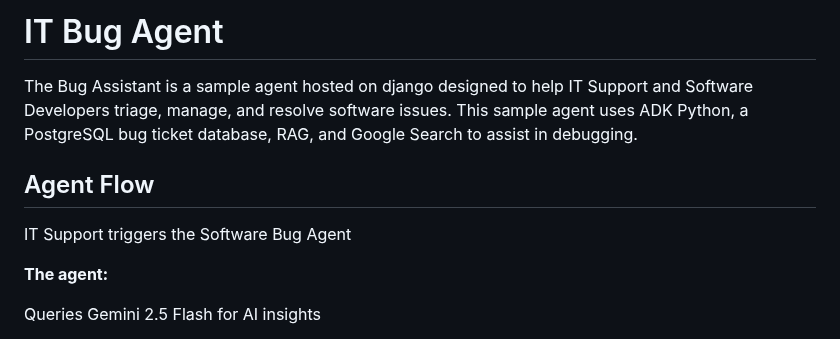
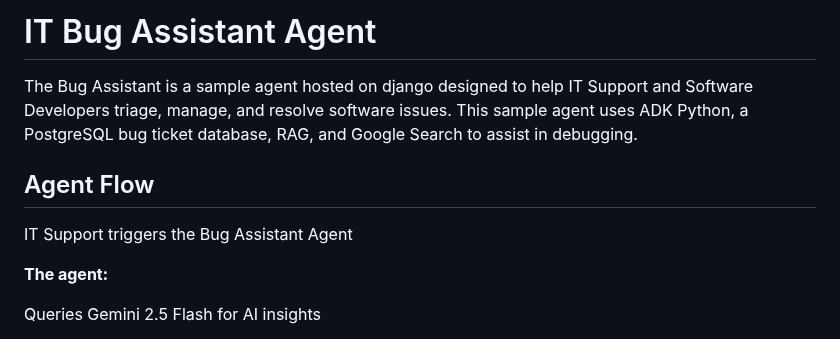
Before and after one commit to ypenn21/adk-agents, a Markdown page: README.md, the part around the change. GitHub-like rendering.

```diff
--- a/README.md
+++ b/README.md
@@ -1,9 +1,9 @@
-# IT Bug Agent
+# IT Bug Assistant Agent
 
 The Bug Assistant is a sample agent hosted on django designed to help IT Support and Software Developers triage, manage, and resolve software issues. This sample agent uses ADK Python, a PostgreSQL bug ticket database, RAG, and Google Search to assist in debugging.
 
 ## Agent Flow
-IT Support triggers the Software Bug Agent
+IT Support triggers the Bug Assistant Agent
 
 **The agent:**
 
```
